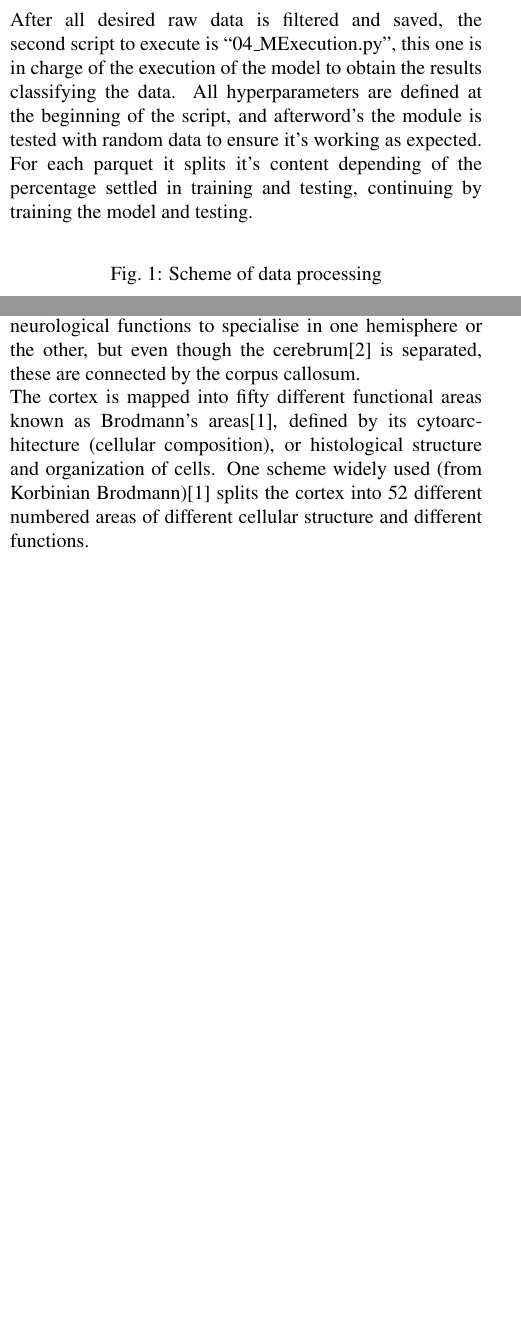
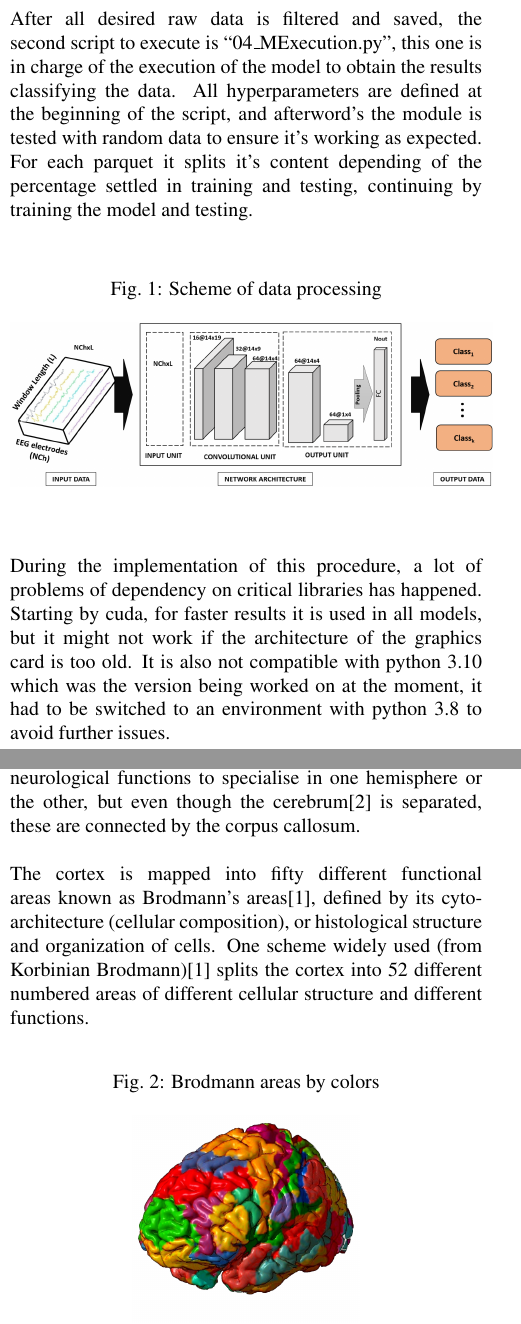
Before and after one commit to Christian-Espinosa/TFG-AI-detection-seizures, a LaTeX document (Documentation/05-TFG-template-latex/main.tex, which reads Documentation/05-TFG-template-latex/Annex.tex): two parts of the columns of pages 3 and 4 of 5, joined at a grey line, cut so that both start at the same text, the shorter picture padded with empty space. Compiled offline with pdfLaTeX.

Commit message:
3r Informe, latex done

```diff
--- a/Documentation/05-TFG-template-latex/Annex.tex
+++ b/Documentation/05-TFG-template-latex/Annex.tex
@@ -31,5 +31,8 @@ Now that we know where brain activity originates from, we can further study how
 \\
 The cerebrum\cite{Cerebrum}, it’s the largest part of the brain, it’s divided by the medial longitudinal fissure in two hemispheres, each of these hemispheres has an outer layer of grey matter, the cerebral cortex and an inner layer of white matter. The fact that these are separated gives the opportunity for lateralisation of brain functions, which is the tendency of neurological functions to specialise in one hemisphere or the other, but even though the cerebrum\cite{Cerebrum} is separated, these are connected by the corpus callosum.
 \\
+\\
 The cortex is mapped into fifty different functional areas known as Brodmann’s areas\cite{Brodmannarea}, defined by its cytoarchitecture (cellular composition), or histological structure and organization of cells. One scheme widely used (from Korbinian Brodmann)\cite{Brodmannarea} splits the cortex into 52 different numbered areas of different cellular structure and different functions.
 \\
+\begin{figure}[h]
+  \caption{Brodmann areas by colors}
--- a/Documentation/05-TFG-template-latex/main.tex
+++ b/Documentation/05-TFG-template-latex/main.tex
@@ -186,8 +186,10 @@ After all desired raw data is filtered and saved, the second script to execute i
   \caption{Scheme of data processing }
   \centering
   \includegraphics[width=0.5\textwidth]{img/FeatureProjectorModel.png}
-  \end{figure}
-
+\end{figure}
+\leavevmode\\
+During the implementation of this procedure, a lot of problems of dependency on critical libraries has happened. Starting by cuda, for faster results it is used in all models, but it might not work if the architecture of the graphics card is too old. It is also not compatible with python 3.10 which was the version being worked on at the moment, it had to be switched to an environment with python 3.8 to avoid further issues.
+\\
 \input{Annex.tex}
 
 
```
Also changed, not shown: Documentation/05-TFG-template-latex/img/Brodmann_areas.png (added), Documentation/05-TFG-template-latex/Annex.tex (5 more changed lines), Documentation/05-TFG-template-latex/main.tex (2 more changed lines).
